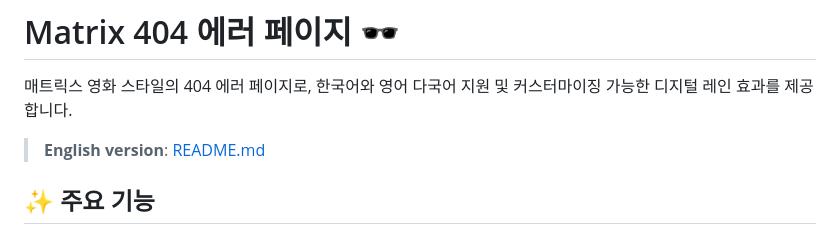
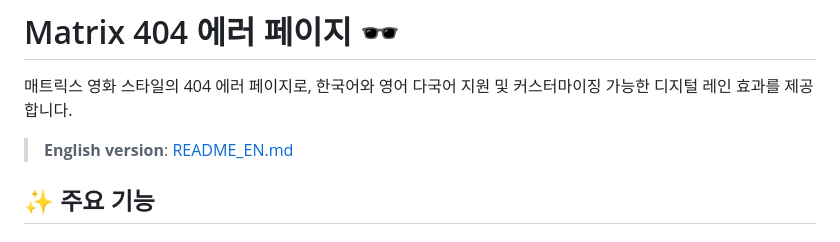
Before and after one commit to jvisualschool/404_matrix, a Markdown page: README.md, the part around the change. GitHub-like rendering.

```diff
--- a/README.md
+++ b/README.md
@@ -2,7 +2,7 @@
 
 매트릭스 영화 스타일의 404 에러 페이지로, 한국어와 영어 다국어 지원 및 커스터마이징 가능한 디지털 레인 효과를 제공합니다.
 
-> **English version**: [README.md](README.md)
+> **English version**: [README_EN.md](README_EN.md)
 
 ## ✨ 주요 기능
 
```
